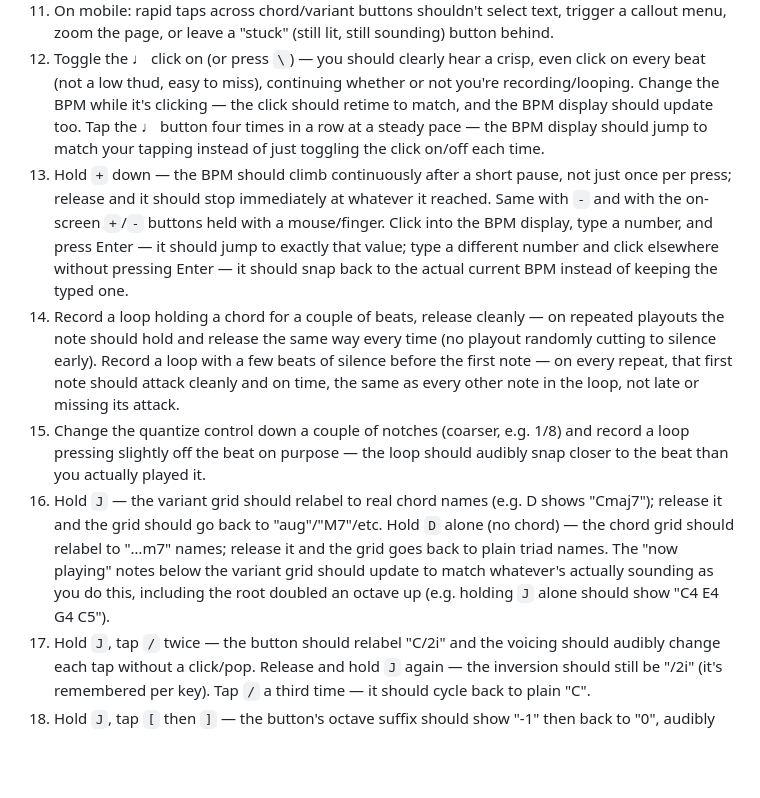
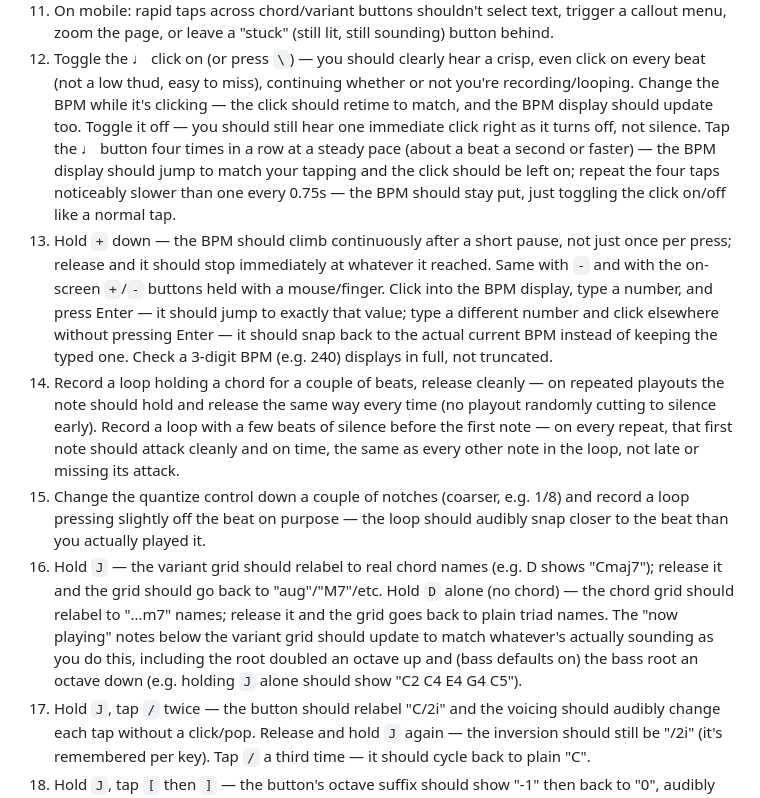
Before and after one commit to markmckenna/instruments, a Markdown page: hichord/README.md, the part around one of its changes. Drawn GitHub-style; blank space fills up the shorter version.

```diff
--- a/hichord/README.md
+++ b/hichord/README.md
@@ -226,9 +237,12 @@ Run through this after any change, in each target browser (see below):
     even click on every beat (not a low thud, easy to miss), continuing
     whether or not you're recording/looping. Change the BPM while it's
     clicking — the click should retime to match, and the BPM display should
-    update too. Tap the ♩ button four times in a row at a steady pace — the
-    BPM display should jump to match your tapping instead of just toggling
-    the click on/off each time.
+    update too. Toggle it off — you should still hear one immediate click
+    right as it turns off, not silence. Tap the ♩ button four times in a row
+    at a steady pace (about a beat a second or faster) — the BPM display
+    should jump to match your tapping and the click should be left on;
+    repeat the four taps noticeably slower than one every 0.75s — the BPM
+    should stay put, just toggling the click on/off like a normal tap.
 13. Hold `+` down — the BPM should climb continuously after a short pause,
     not just once per press; release and it should stop immediately at
     whatever it reached. Same with `-` and with the on-screen `+`/`-`
@@ -236,6 +250,7 @@ Run through this after any change, in each target browser (see below):
     number, and press Enter — it should jump to exactly that value; type a
     different number and click elsewhere without pressing Enter — it should
     snap back to the actual current BPM instead of keeping the typed one.
+    Check a 3-digit BPM (e.g. 240) displays in full, not truncated.
 14. Record a loop holding a chord for a couple of beats, release cleanly —
     on repeated playouts the note should hold and release the same way
     every time (no playout randomly cutting to silence early). Record a loop
@@ -251,7 +266,8 @@ Run through this after any change, in each target browser (see below):
     release it and the grid goes back to plain triad names. The "now
     playing" notes below the variant grid should update to match whatever's
     actually sounding as you do this, including the root doubled an octave
-    up (e.g. holding `J` alone should show "C4 E4 G4 C5").
+    up and (bass defaults on) the bass root an octave down (e.g. holding `J`
+    alone should show "C2 C4 E4 G4 C5").
 17. Hold `J`, tap `/` twice — the button should relabel "C/2i" and the
     voicing should audibly change each tap without a click/pop. Release and
     hold `J` again — the inversion should still be "/2i" (it's remembered
```
Also changed, not shown: other parts of hichord/README.md (+37 -16 lines).
